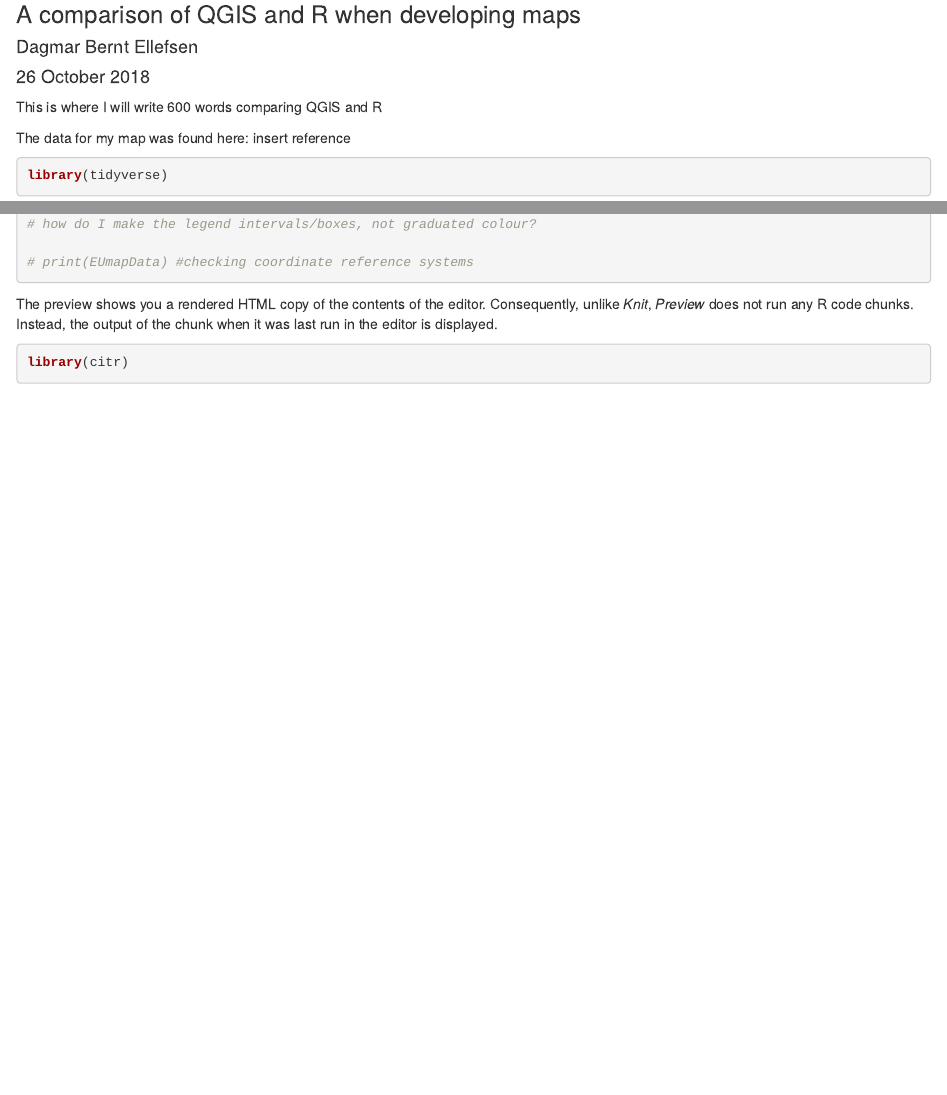
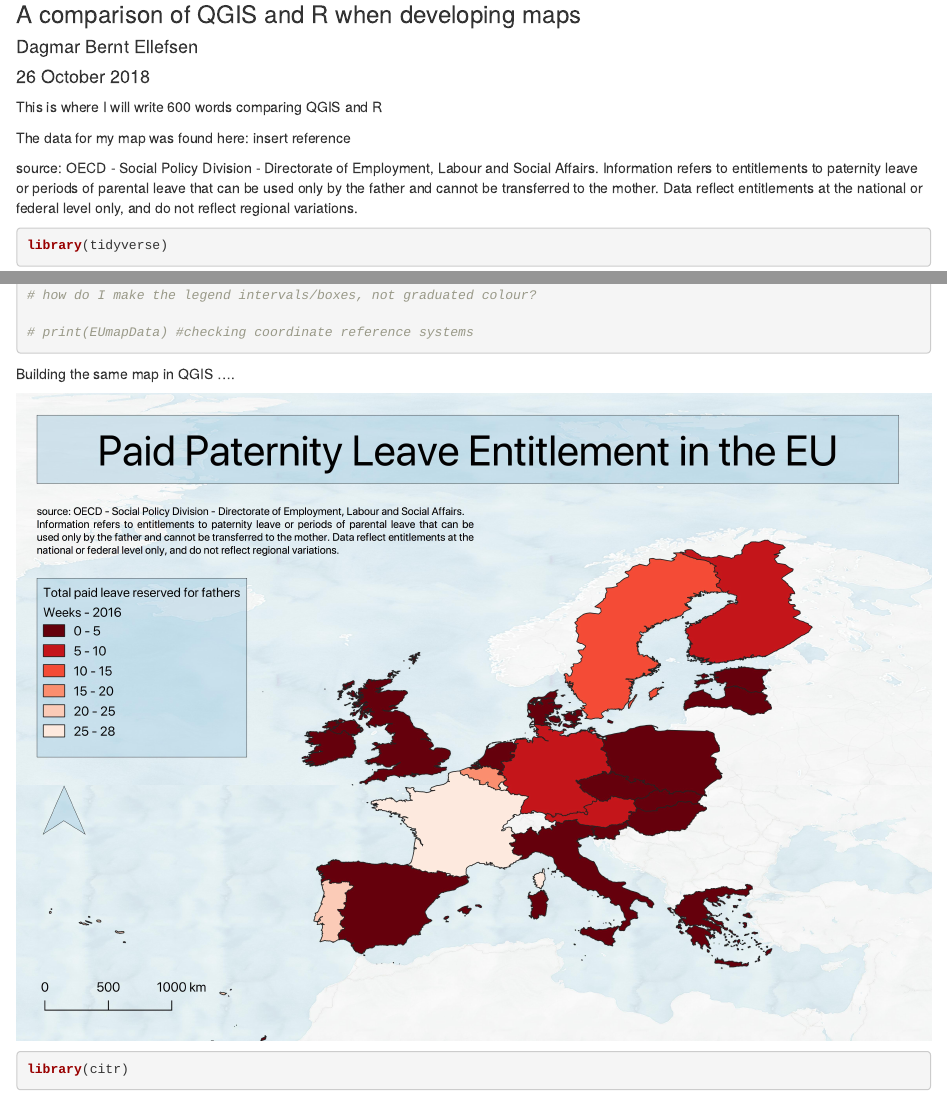
Before and after one commit to DagmarEllefsen/GIS_2018, an R Markdown document (Paternity_markdown.Rmd): the page in a window 1100 px wide, from 80 px down, and a second part further down, joined at a grey line. Rendered offline with R 4.5, knitr and Pandoc, with nearby package versions; some code elsewhere in the file could not run offline; a font, style sheet, LaTeX package, included part or bibliography that could not be used is replaced or left out.

Commit message:
Adding QGIS jpeg

````diff
--- a/Paternity_markdown.Rmd
+++ b/Paternity_markdown.Rmd
@@ -18,6 +18,9 @@
 This is where I will write 600 words comparing QGIS and R
 
 The data for my map was found here: insert reference
+
+source: OECD - Social Policy Division - Directorate of Employment, Labour and Social Affairs.
+Information refers to entitlements to paternity leave or periods of parental leave that can be used only by the father and cannot be transferred to the mother. Data reflect entitlements at the national or federal level only, and do not reflect regional variations.
 
 ```{r}
 library(tidyverse)
@@ -91,7 +94,11 @@
 # print(EUmapData) #checking coordinate reference systems
 ```
 
-The preview shows you a rendered HTML copy of the contents of the editor. Consequently, unlike *Knit*, *Preview* does not run any R code chunks. Instead, the output of the chunk when it was last run in the editor is displayed.
+Building the same map in QGIS ....
+```{r echo=FALSE, out.width='100%'}
+knitr::include_graphics('./Paternity leave in the EU.jpeg')
+```
+
 
 ```{r}
 library(citr)
````
Also changed, not shown: Paternity leave in the EU.jpeg (added), Paternity_markdown.nb.html, 1 other file.
